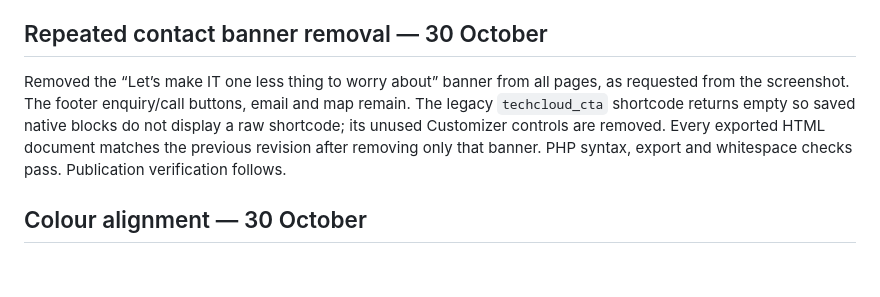
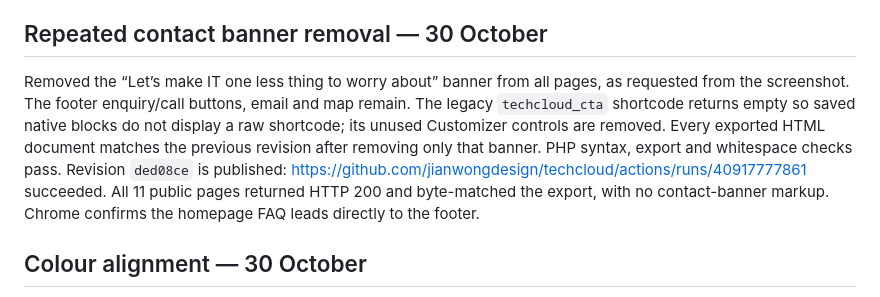
Before and after one commit to jianwongdesign/techcloud, a Markdown page: HANDOFF.md, the part around the change. Rendered like a GitHub page; blank space fills up the shorter version.

Commit message:
Record contact banner removal deployment

```diff
--- a/HANDOFF.md
+++ b/HANDOFF.md
@@ -32,7 +32,7 @@ One case study is explicitly labelled **illustrative, not a client result**. Rep
 
 ## Repeated contact banner removal — 30 October
 
-Removed the “Let’s make IT one less thing to worry about” banner from all pages, as requested from the screenshot. The footer enquiry/call buttons, email and map remain. The legacy `techcloud_cta` shortcode returns empty so saved native blocks do not display a raw shortcode; its unused Customizer controls are removed. Every exported HTML document matches the previous revision after removing only that banner. PHP syntax, export and whitespace checks pass. Publication verification follows.
+Removed the “Let’s make IT one less thing to worry about” banner from all pages, as requested from the screenshot. The footer enquiry/call buttons, email and map remain. The legacy `techcloud_cta` shortcode returns empty so saved native blocks do not display a raw shortcode; its unused Customizer controls are removed. Every exported HTML document matches the previous revision after removing only that banner. PHP syntax, export and whitespace checks pass. Revision `ded08ce` is published: https://github.com/jianwongdesign/techcloud/actions/runs/40917777861 succeeded. All 11 public pages returned HTTP 200 and byte-matched the export, with no contact-banner markup. Chrome confirms the homepage FAQ leads directly to the footer.
 
 ## Colour alignment — 30 October
 
```
